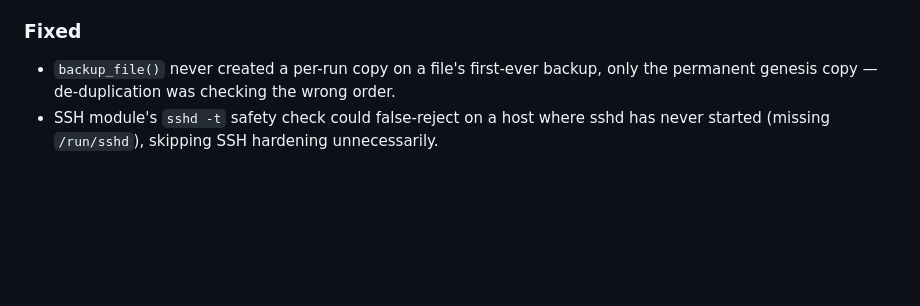
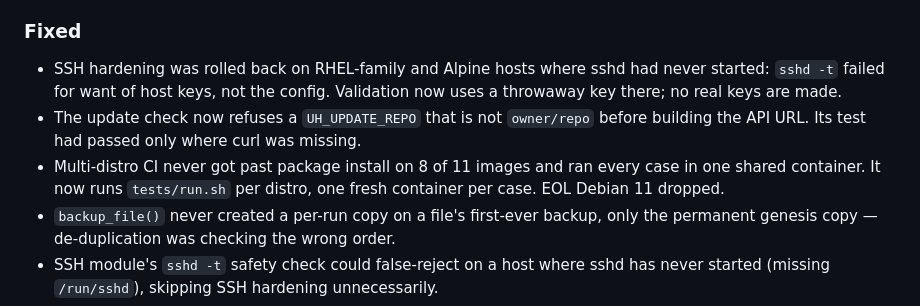
Before and after one commit to Kal1010101/ultimate-sys-hardening, a Markdown page: CHANGELOG.md, the part around the change. Drawn GitHub-style; blank space fills up the shorter version.

Commit message:
Update changelog

```diff
--- a/CHANGELOG.md
+++ b/CHANGELOG.md
@@ -17,6 +17,15 @@ and the project follows [Semantic Versioning](https://semver.org).
   pruned.
 
 ### Fixed
+- SSH hardening was rolled back on RHEL-family and Alpine hosts where sshd
+  had never started: `sshd -t` failed for want of host keys, not the
+  config. Validation now uses a throwaway key there; no real keys are made.
+- The update check now refuses a `UH_UPDATE_REPO` that is not `owner/repo`
+  before building the API URL. Its test had passed only where curl was
+  missing.
+- Multi-distro CI never got past package install on 8 of 11 images and ran
+  every case in one shared container. It now runs `tests/run.sh` per
+  distro, one fresh container per case. EOL Debian 11 dropped.
 - `backup_file()` never created a per-run copy on a file's first-ever
   backup, only the permanent genesis copy — de-duplication was checking
   the wrong order.
```
